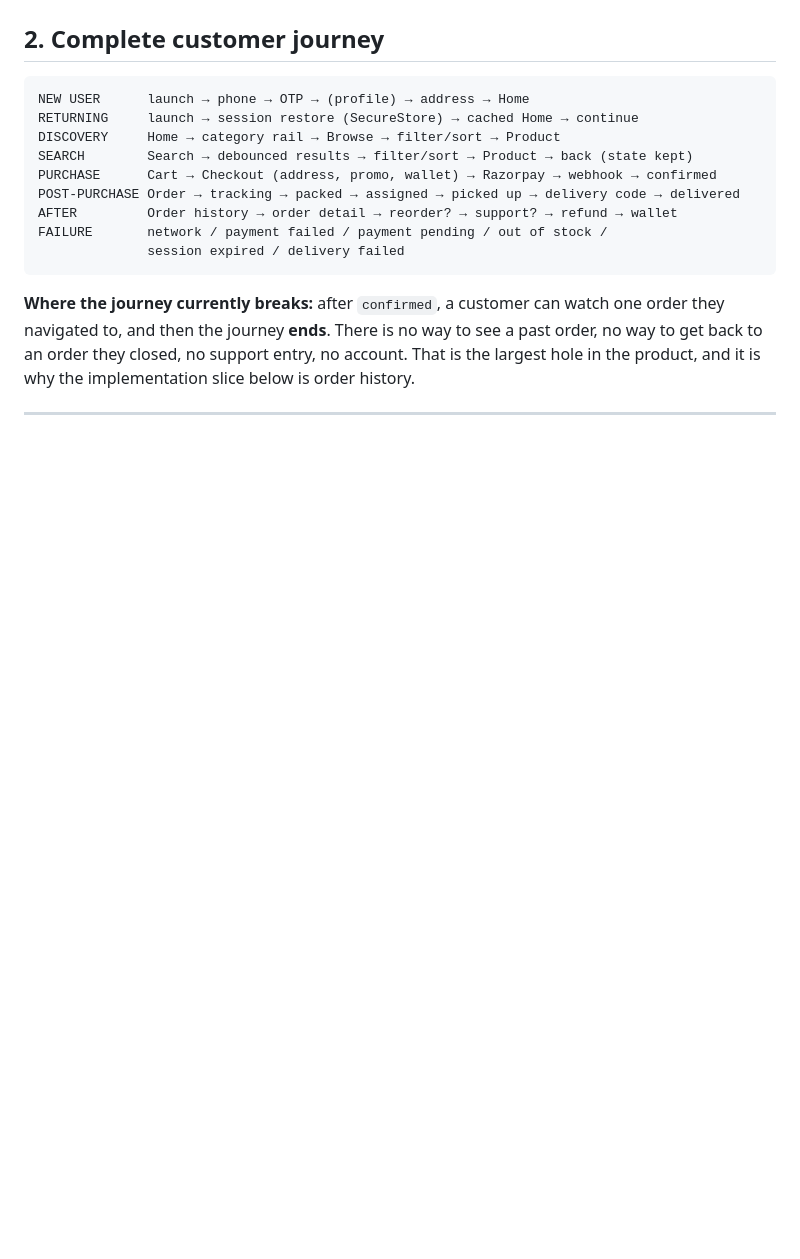
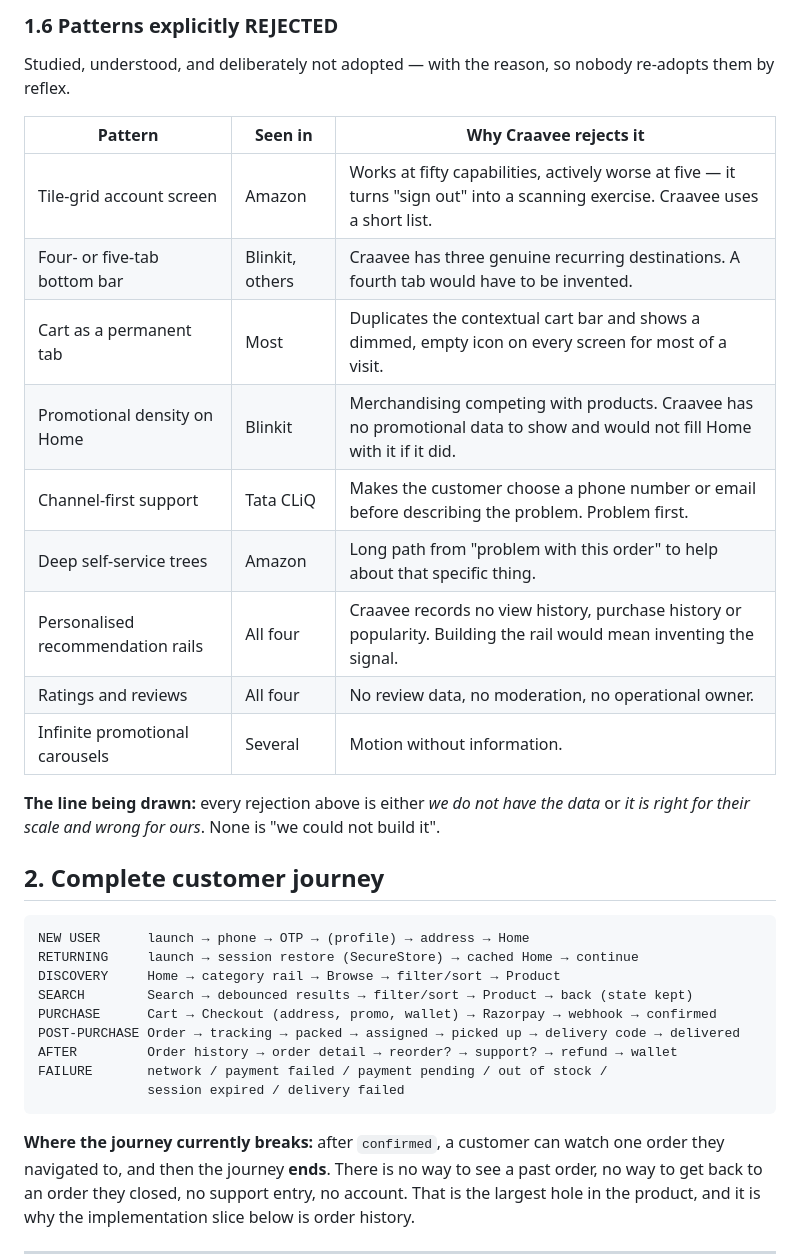
Before and after one commit to AkankshuGuleria/craavee_web_v1, a Markdown page: docs/engineering/CUSTOMER_EXPERIENCE_MASTER_PLAN.md, the part around one of its changes. Rendered like a GitHub page; blank space fills up the shorter version.

```diff
--- a/docs/engineering/CUSTOMER_EXPERIENCE_MASTER_PLAN.md
+++ b/docs/engineering/CUSTOMER_EXPERIENCE_MASTER_PLAN.md
@@ -74,3 +134,23 @@ what follows are structural patterns and principles.
+### 1.6 Patterns explicitly REJECTED
+
+Studied, understood, and deliberately not adopted — with the reason, so
+nobody re-adopts them by reflex.
+
+| Pattern | Seen in | Why Craavee rejects it |
+|---|---|---|
+| Tile-grid account screen | Amazon | Works at fifty capabilities, actively worse at five — it turns "sign out" into a scanning exercise. Craavee uses a short list. |
+| Four- or five-tab bottom bar | Blinkit, others | Craavee has three genuine recurring destinations. A fourth tab would have to be invented. |
+| Cart as a permanent tab | Most | Duplicates the contextual cart bar and shows a dimmed, empty icon on every screen for most of a visit. |
+| Promotional density on Home | Blinkit | Merchandising competing with products. Craavee has no promotional data to show and would not fill Home with it if it did. |
+| Channel-first support | Tata CLiQ | Makes the customer choose a phone number or email before describing the problem. Problem first. |
+| Deep self-service trees | Amazon | Long path from "problem with this order" to help about that specific thing. |
+| Personalised recommendation rails | All four | Craavee records no view history, purchase history or popularity. Building the rail would mean inventing the signal. |
+| Ratings and reviews | All four | No review data, no moderation, no operational owner. |
+| Infinite promotional carousels | Several | Motion without information. |
+
+**The line being drawn:** every rejection above is either *we do not have
+the data* or *it is right for their scale and wrong for ours*. None is
+"we could not build it".
 
 ## 2. Complete customer journey
 
```
Also changed, not shown: other parts of docs/engineering/CUSTOMER_EXPERIENCE_MASTER_PLAN.md (+67 -7 lines), docs/engineering/CUSTOMER_EXPERIENCE_CURRENT_STATE.md (+9 -8 lines).
